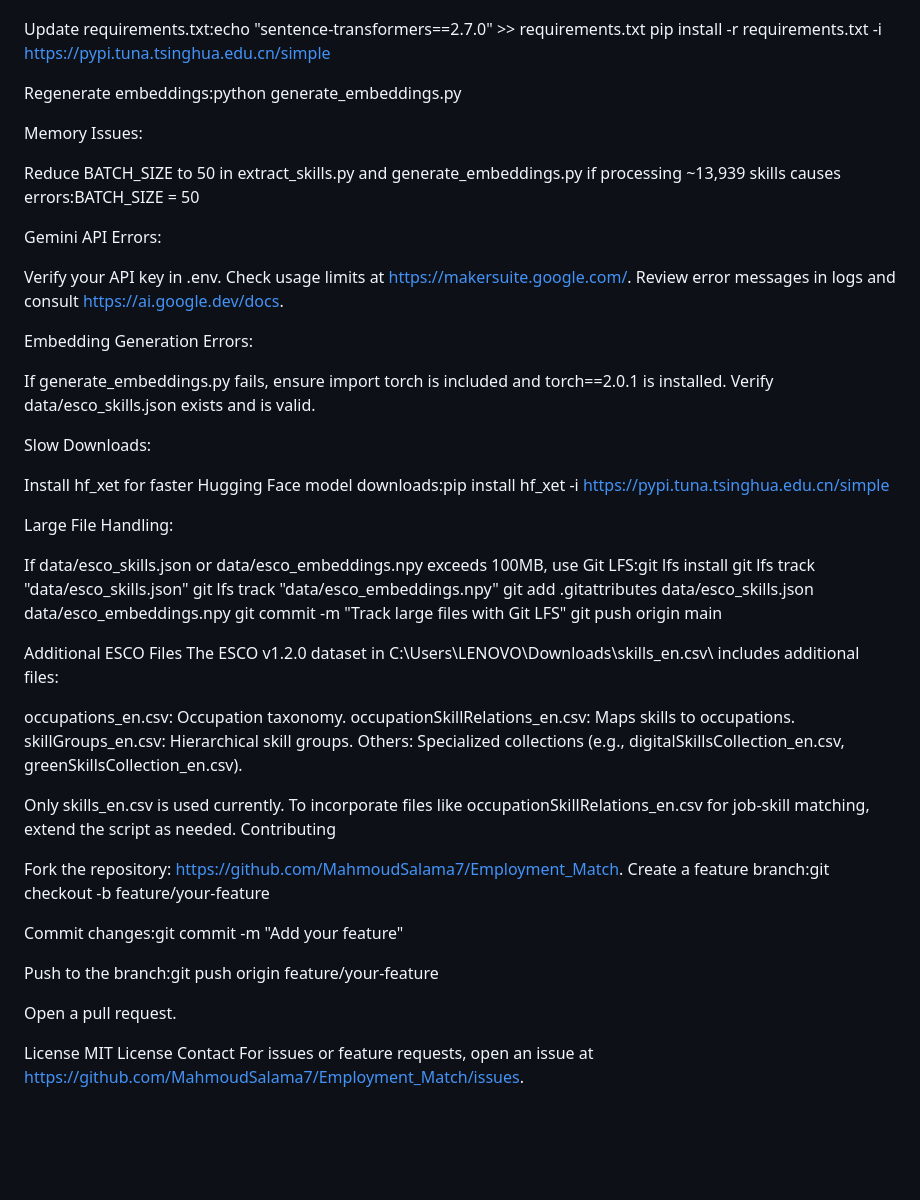
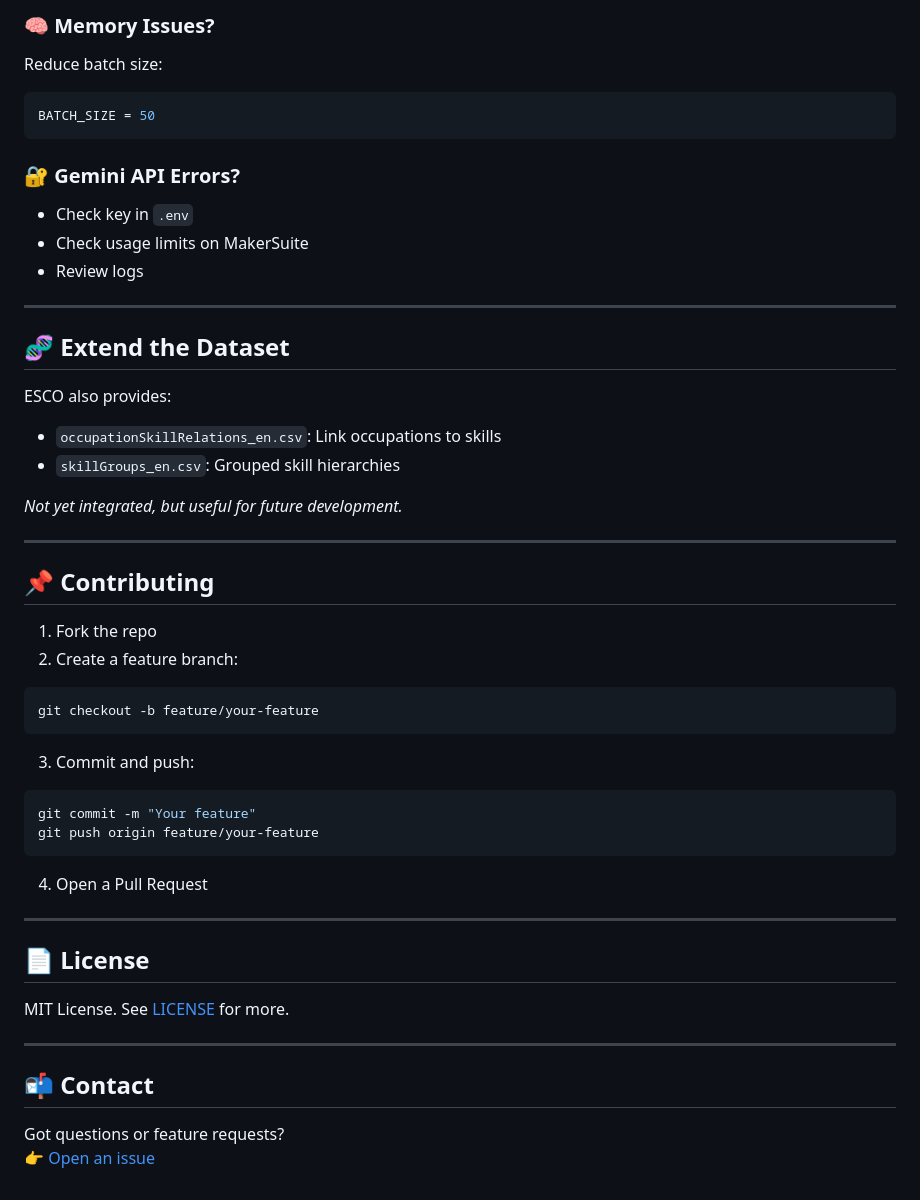
Before and after one commit to 2menna2/Employment_Match, a Markdown page: README.md, the part around the change printed below. Drawn GitHub-style; blank space fills up the shorter version.

````diff
--- a/README.md
+++ b/README.md
@@ -166,80 +193,57 @@ Try a stronger embedder:EMBEDDER_MODEL = "sentence-transformers/all-mpnet-base-v
 
+### 🧠 Memory Issues?
 
-Update requirements.txt:echo "sentence-transformers==2.7.0" >> requirements.txt
-pip install -r requirements.txt -i https://pypi.tuna.tsinghua.edu.cn/simple
+Reduce batch size:
 
+```python
+BATCH_SIZE = 50
+```
 
-Regenerate embeddings:python generate_embeddings.py
+### 🔐 Gemini API Errors?
 
+- Check key in `.env`
+- Check usage limits on MakerSuite
+- Review logs
 
+---
 
+## 🧬 Extend the Dataset
 
+ESCO also provides:
+- `occupationSkillRelations_en.csv`: Link occupations to skills
+- `skillGroups_en.csv`: Grouped skill hierarchies
 
+_Not yet integrated, but useful for future development._
 
-Memory Issues:
+---
 
-Reduce BATCH_SIZE to 50 in extract_skills.py and generate_embeddings.py if processing ~13,939 skills causes errors:BATCH_SIZE = 50
+## 📌 Contributing
 
+1. Fork the repo
+2. Create a feature branch:
 
+```bash
+git checkout -b feature/your-feature
+```
 
+3. Commit and push:
 
-Gemini API Errors:
+```bash
+git commit -m "Your feature"
+git push origin feature/your-feature
+```
 
-Verify your API key in .env.
-Check usage limits at https://makersuite.google.com/.
-Review error messages in logs and consult https://ai.google.dev/docs.
+4. Open a Pull Request
 
+---
 
-Embedding Generation Errors:
+## 📄 License
 
-If generate_embeddings.py fails, ensure import torch is included and torch==2.0.1 is installed.
-Verify data/esco_skills.json exists and is valid.
+MIT License. See [LICENSE](LICENSE) for more.
 
+---
 
-Slow Downloads:
+## 📬 Contact
 
-Install hf_xet for faster Hugging Face model downloads:pip install hf_xet -i https://pypi.tuna.tsinghua.edu.cn/simple
-
-
-
-
-Large File Handling:
-
-If data/esco_skills.json or data/esco_embeddings.npy exceeds 100MB, use Git LFS:git lfs install
-git lfs track "data/esco_skills.json"
-git lfs track "data/esco_embeddings.npy"
-git add .gitattributes data/esco_skills.json data/esco_embeddings.npy
-git commit -m "Track large files with Git LFS"
-git push origin main
-
-
-
-
-
-Additional ESCO Files
-The ESCO v1.2.0 dataset in C:\Users\LENOVO\Downloads\skills_en.csv\ includes additional files:
-
-occupations_en.csv: Occupation taxonomy.
-occupationSkillRelations_en.csv: Maps skills to occupations.
-skillGroups_en.csv: Hierarchical skill groups.
-Others: Specialized collections (e.g., digitalSkillsCollection_en.csv, greenSkillsCollection_en.csv).
-
-Only skills_en.csv is used currently. To incorporate files like occupationSkillRelations_en.csv for job-skill matching, extend the script as needed.
-Contributing
-
-Fork the repository: https://github.com/MahmoudSalama7/Employment_Match.
-Create a feature branch:git checkout -b feature/your-feature
-
-
-Commit changes:git commit -m "Add your feature"
-
-
-Push to the branch:git push origin feature/your-feature
-
-
-Open a pull request.
-
-License
-MIT License
-Contact
-For issues or feature requests, open an issue at https://github.com/MahmoudSalama7/Employment_Match/issues.
+Got questions or feature requests?
+👉 [Open an issue](https://github.com/MahmoudSalama7/Employment_Match/issues)
````
Also changed, not shown: other parts of README.md (+121 -94 lines).
